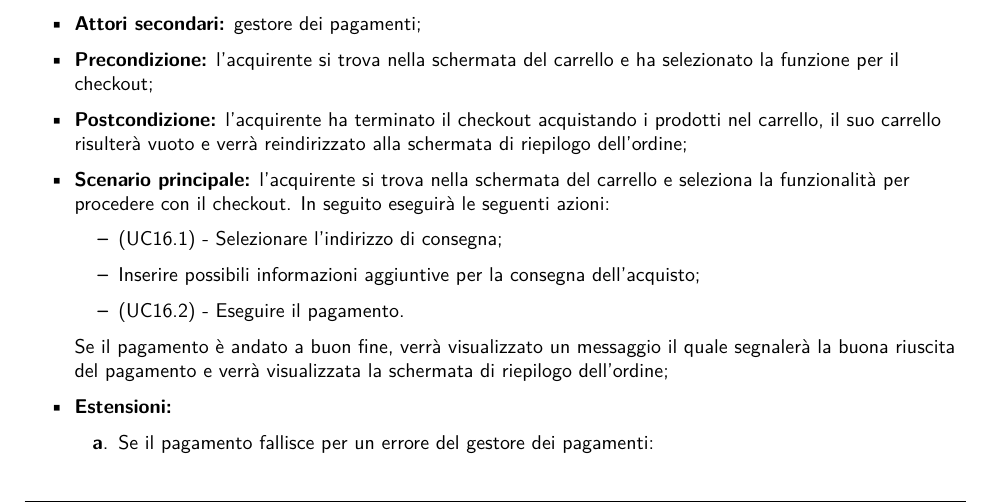
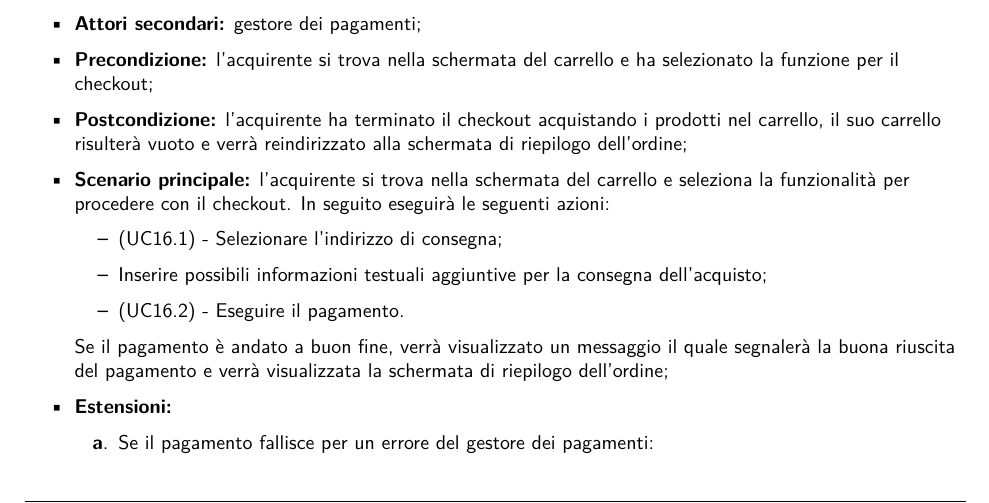
Before and after one commit to NotOnlyStudents/Documentazione, a LaTeX document (DocumentiPubblici/AnalisiDeiRequisiti/AnalisiDeiRequisiti_v2.0.tex, which reads DocumentiPubblici/AnalisiDeiRequisiti/Sezioni/CasiUso/Acquirente/Checkout/Checkout.tex): part of page 28 of 89, cut so that both start at the same text. Compiled offline with pdfLaTeX.

Commit message:
Modificato il checkout

```diff
--- a/DocumentiPubblici/AnalisiDeiRequisiti/Sezioni/CasiUso/Acquirente/Checkout/Checkout.tex
+++ b/DocumentiPubblici/AnalisiDeiRequisiti/Sezioni/CasiUso/Acquirente/Checkout/Checkout.tex
@@ -19,7 +19,7 @@ L'acquirente si trova nella schermata del carrello e vuole procedere al checkout
     \item \textbf{Scenario principale:} l'acquirente si trova nella schermata del carrello e seleziona la funzionalità per procedere con il checkout. In seguito eseguirà le seguenti azioni:
     \begin{itemize}
     	\item (UC\ref{checkout.indirizzo}) - Selezionare l'indirizzo di consegna;
-    	\item Inserire possibili informazioni aggiuntive per la consegna dell'acquisto;
+    	\item Inserire possibili informazioni testuali aggiuntive per la consegna dell'acquisto;
         \item (UC\ref{checkout.pagamento}) - Eseguire il pagamento.
     \end{itemize}
     Se il pagamento è andato a buon fine, verrà visualizzato un messaggio il quale segnalerà la buona riuscita del pagamento e verrà visualizzata la schermata di riepilogo dell'ordine;
```
